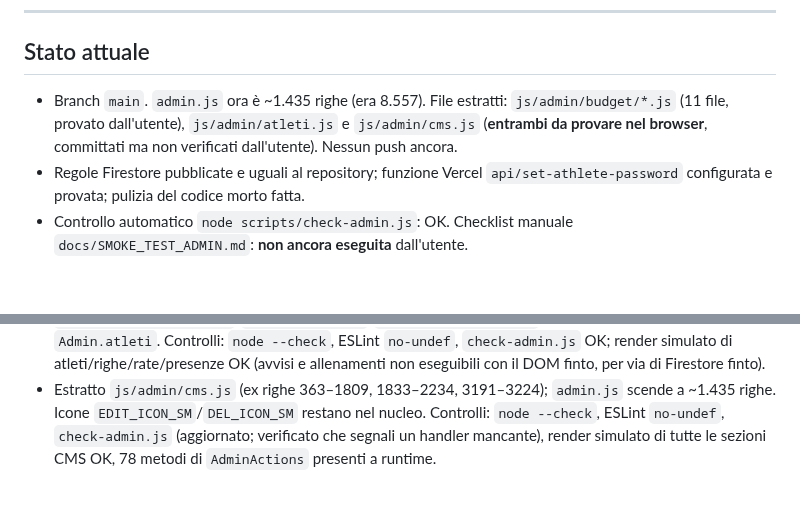
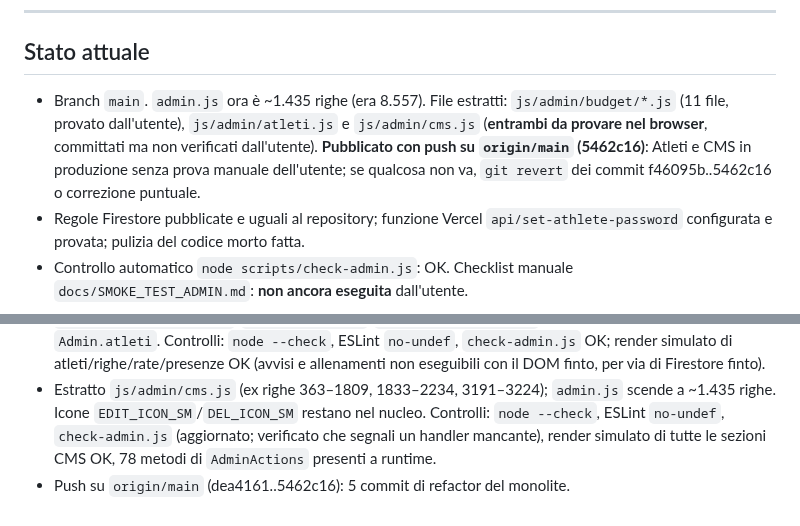
Before and after one commit to lome10/victor-volley-website, a Markdown page: session_notes.md, 2 parts joined by grey strips. GitHub-like rendering; blank space fills up the shorter version.

Commit message:
docs: session_notes - push dell'estrazione del monolite
Co-Authored-By: Claude Sonnet 5.5 <noreply@anthropic.com>

```diff
--- a/session_notes.md
+++ b/session_notes.md
@@ -9,7 +9,7 @@ Ultimo aggiornamento: 2026-10-02
 
 ## Stato attuale
 
-- Branch `main`. `admin.js` ora è ~1.435 righe (era 8.557). File estratti: `js/admin/budget/*.js` (11 file, provato dall'utente), `js/admin/atleti.js` e `js/admin/cms.js` (**entrambi da provare nel browser**, committati ma non verificati dall'utente). Nessun push ancora.
+- Branch `main`. `admin.js` ora è ~1.435 righe (era 8.557). File estratti: `js/admin/budget/*.js` (11 file, provato dall'utente), `js/admin/atleti.js` e `js/admin/cms.js` (**entrambi da provare nel browser**, committati ma non verificati dall'utente). **Pubblicato con push su `origin/main` (5462c16)**: Atleti e CMS in produzione senza prova manuale dell'utente; se qualcosa non va, `git revert` dei commit f46095b..5462c16 o correzione puntuale.
 - Regole Firestore pubblicate e uguali al repository; funzione Vercel `api/set-athlete-password` configurata e provata; pulizia del codice morto fatta.
 - Controllo automatico `node scripts/check-admin.js`: OK. Checklist manuale `docs/SMOKE_TEST_ADMIN.md`: **non ancora eseguita** dall'utente.
 
@@ -113,3 +113,4 @@ Piano: file separati caricati in ordine, namespace comune `window.Admin`, nessun
 - Budget spezzato in 11 file con script ripetibile. Riferimenti tra file riscritti in `B.nome` (672 sostituzioni, 24 var di stato e 69 funzioni condivise); controllo che ogni `B.x` usato sia assegnato (93/93). ESLint `no-undef`, `node --check`, `check-admin.js` e render simulato di tutte le sotto-tab OK. Il vecchio `budget.js` rimosso.
 - Estratto `js/admin/atleti.js` (ex righe 2263–3730) con script ripetibile; `admin.js` scende a ~3.310 righe. Helper di data (`_daysDiff`, `_fmtDate`, `_fmtDateLong`) restati nel nucleo. `Admin.renderAtletiRows`/`renderRateAdmin`/`stagioneCorrenteNome` diventano wrapper ritardati verso `Admin.atleti`. Controlli: `node --check`, ESLint `no-undef`, `check-admin.js` OK; render simulato di atleti/righe/rate/presenze OK (avvisi e allenamenti non eseguibili con il DOM finto, per via di Firestore finto).
 - Estratto `js/admin/cms.js` (ex righe 363–1809, 1833–2234, 3191–3224); `admin.js` scende a ~1.435 righe. Icone `EDIT_ICON_SM`/`DEL_ICON_SM` restano nel nucleo. Controlli: `node --check`, ESLint `no-undef`, `check-admin.js` (aggiornato; verificato che segnali un handler mancante), render simulato di tutte le sezioni CMS OK, 78 metodi di `AdminActions` presenti a runtime.
+- Push su `origin/main` (dea4161..5462c16): 5 commit di refactor del monolite.
```
